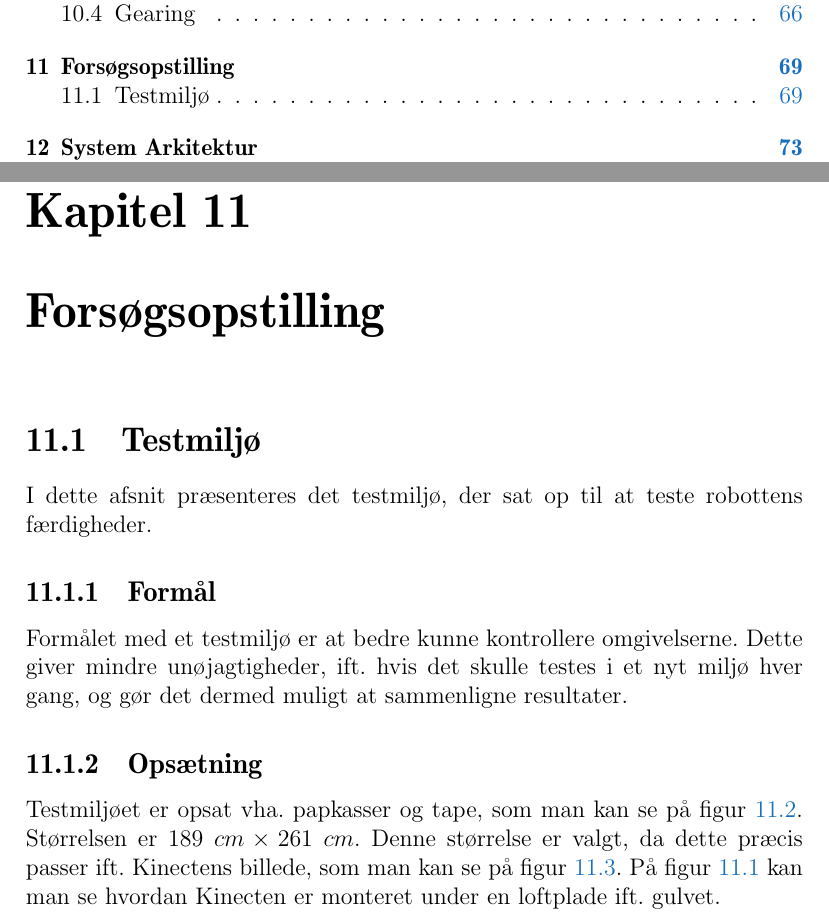
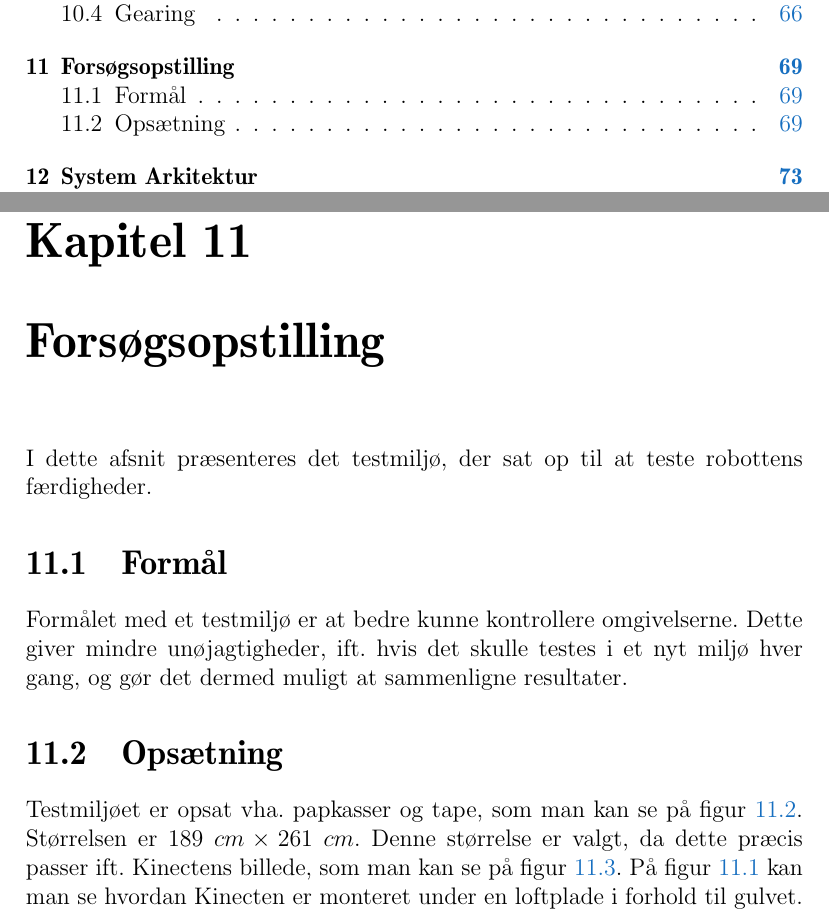
Before and after one commit to Thalmann/sw505-rapport, a LaTeX thesis (main.tex, which reads indhold/testmiljo.tex): two parts of pages 9 and 79 of 113, joined at a grey line, cut so that both start at the same text. Compiled offline with pdfLaTeX.

Commit message:
aendrede section strukturen

```diff
--- a/indhold/testmiljo.tex
+++ b/indhold/testmiljo.tex
@@ -1,16 +1,15 @@
 \label{testmiljo}
-\section{Testmiljø}
 I dette afsnit præsenteres det testmiljø, der sat op til at teste robottens færdigheder.
 
-\subsection{Formål}
+\section{Formål}
 Formålet med et testmiljø er at bedre kunne kontrollere omgivelserne.
 Dette giver mindre unøjagtigheder, ift. hvis det skulle testes i et nyt miljø hver gang, og gør det dermed muligt at sammenligne resultater.
 
-\subsection{Opsætning}\label{testmiljo:opsaetning}
+\section{Opsætning}\label{testmiljo:opsaetning}
 Testmiljøet er opsat vha. papkasser og tape, som man kan se på \cref{testmiljo:perspektiv}.
 Størrelsen er $189 \ cm \times 261 \ cm$.
 Denne størrelse er valgt, da dette præcis passer ift. Kinectens billede, som man kan se på \cref{testmiljo:oppefra}.
-På \cref{testmiljo:forfra} kan man se hvordan Kinecten er monteret under en loftplade ift. gulvet.
+På \cref{testmiljo:forfra} kan man se hvordan Kinecten er monteret under en loftplade i forhold til gulvet.
 
 \begin{figure}
 \centering
```
